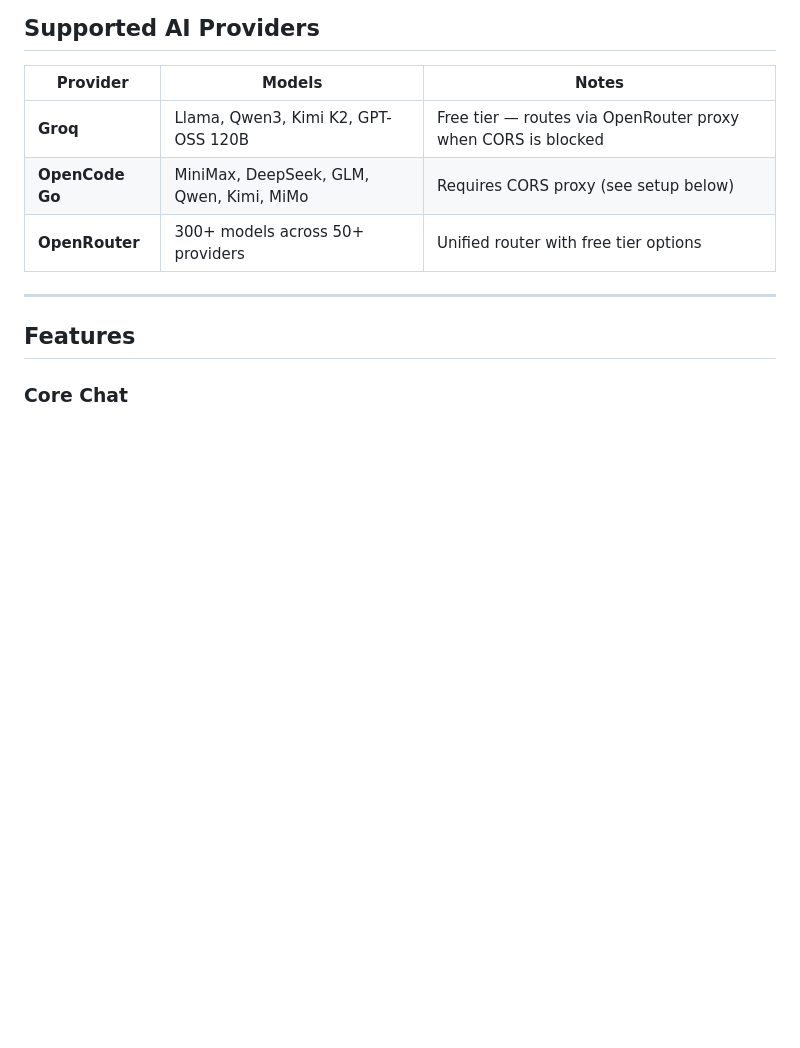
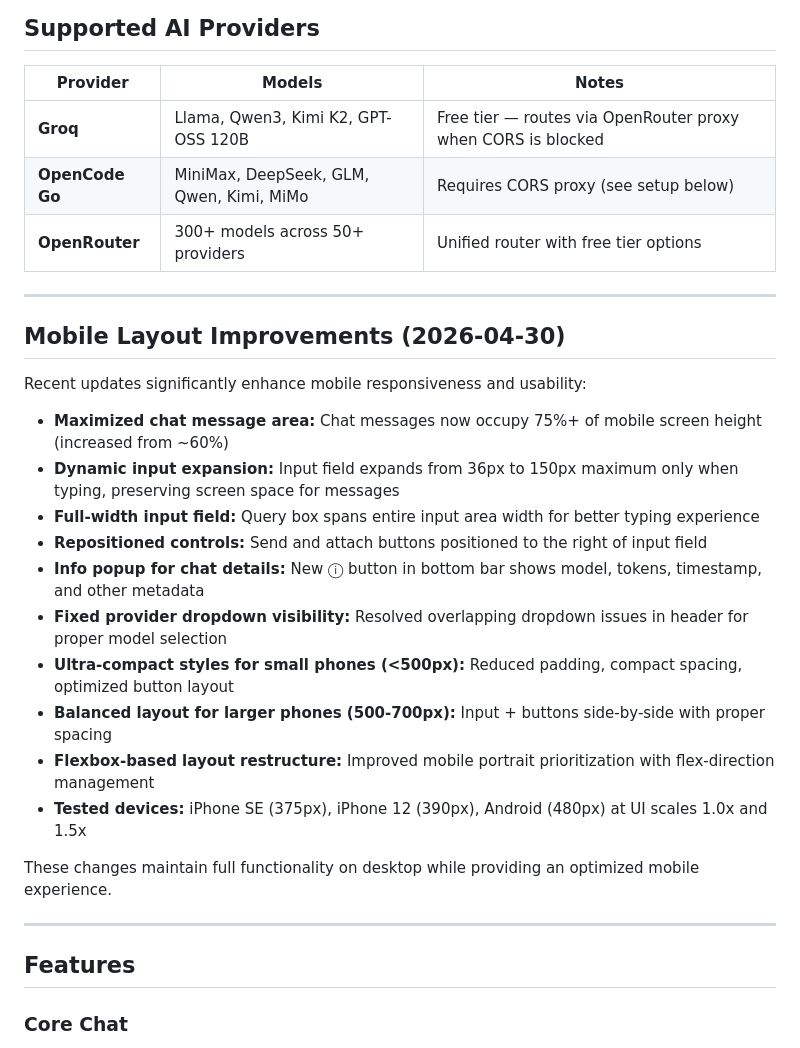
Before and after one commit to rpadebet/multichat, a Markdown page: README.md, the part around the change. GitHub-like rendering; blank space fills up the shorter version.

Commit message:
docs: add mobile layout improvements changelog for 2026-04-30

```diff
--- a/README.md
+++ b/README.md
@@ -35,6 +35,25 @@ That's it. No `npm install`, no bundler, no configuration.
 | **Groq** | Llama, Qwen3, Kimi K2, GPT-OSS 120B | Free tier — routes via OpenRouter proxy when CORS is blocked |
 | **OpenCode Go** | MiniMax, DeepSeek, GLM, Qwen, Kimi, MiMo | Requires CORS proxy (see setup below) |
 | **OpenRouter** | 300+ models across 50+ providers | Unified router with free tier options |
+
+---
+
+## Mobile Layout Improvements (2026-04-30)
+
+Recent updates significantly enhance mobile responsiveness and usability:
+
+- **Maximized chat message area:** Chat messages now occupy 75%+ of mobile screen height (increased from ~60%)
+- **Dynamic input expansion:** Input field expands from 36px to 150px maximum only when typing, preserving screen space for messages
+- **Full-width input field:** Query box spans entire input area width for better typing experience
+- **Repositioned controls:** Send and attach buttons positioned to the right of input field
+- **Info popup for chat details:** New ⓘ button in bottom bar shows model, tokens, timestamp, and other metadata
+- **Fixed provider dropdown visibility:** Resolved overlapping dropdown issues in header for proper model selection
+- **Ultra-compact styles for small phones (<500px):** Reduced padding, compact spacing, optimized button layout
+- **Balanced layout for larger phones (500-700px):** Input + buttons side-by-side with proper spacing
+- **Flexbox-based layout restructure:** Improved mobile portrait prioritization with flex-direction management
+- **Tested devices:** iPhone SE (375px), iPhone 12 (390px), Android (480px) at UI scales 1.0x and 1.5x
+
+These changes maintain full functionality on desktop while providing an optimized mobile experience.
 
 ---
 
```
